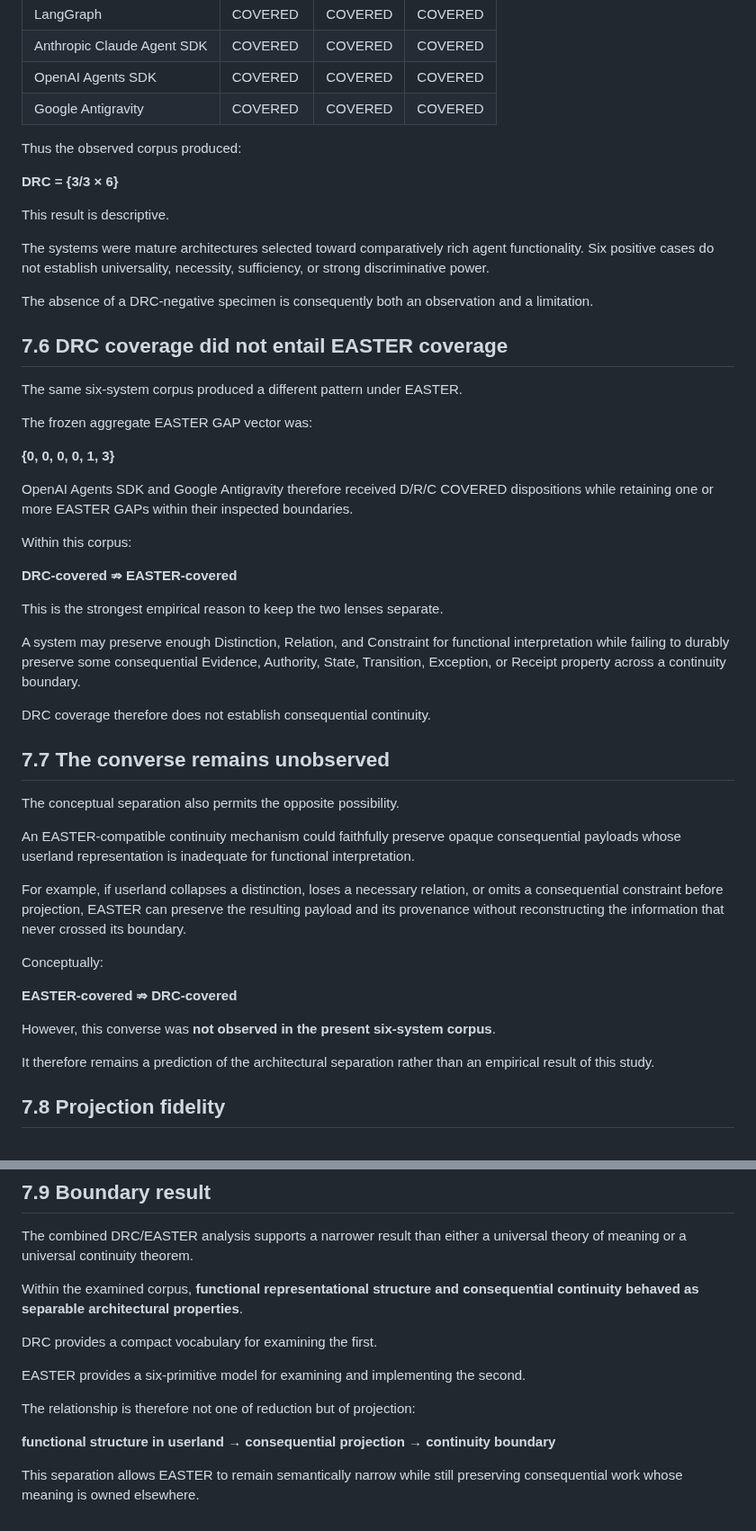
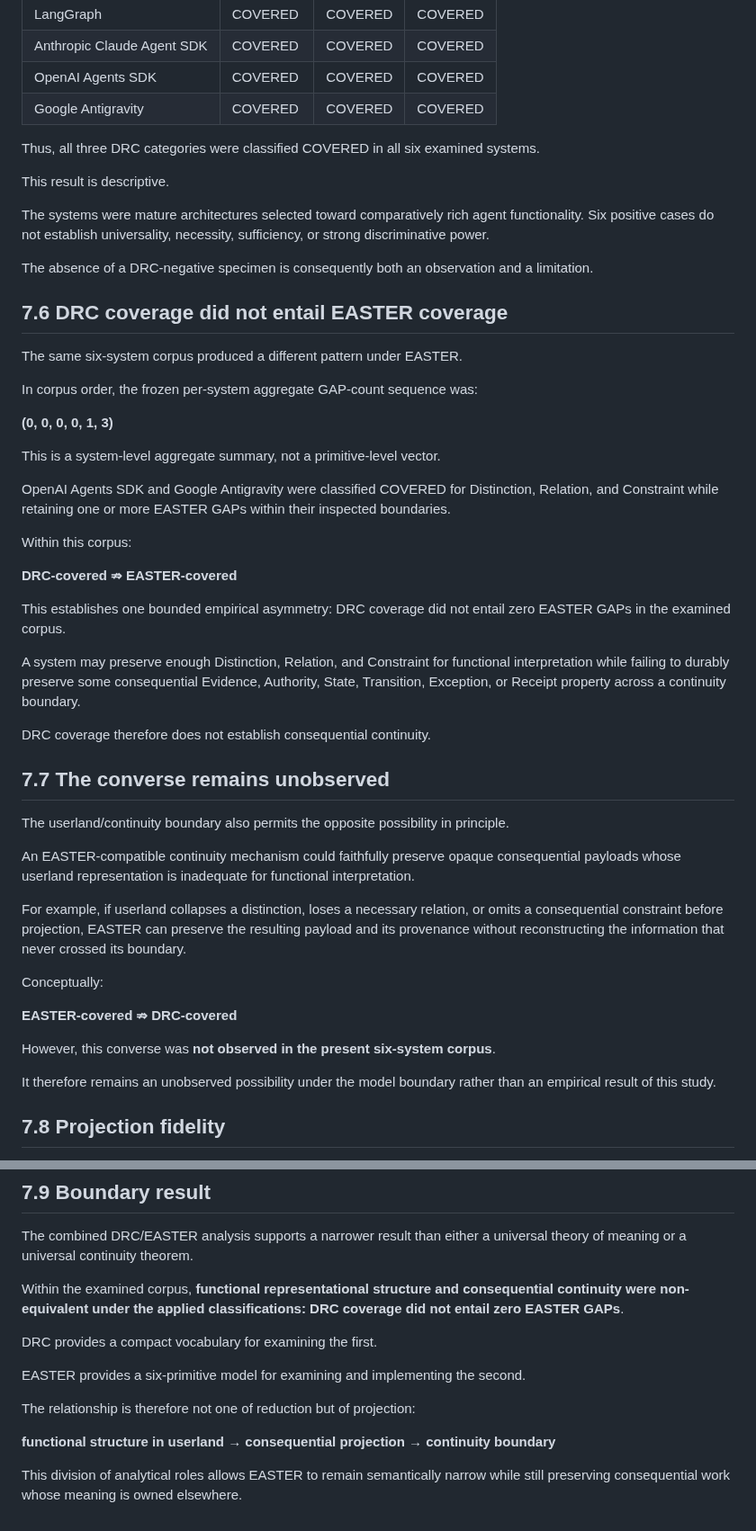
Before and after one commit to witsbi/easter-paper, a Markdown page: paper/draft2/07-userland-continuity-boundary.md, 2 parts joined by grey strips. Shown at 90% size. Rendered like a GitHub page.

Commit message:
Draft 2 consistency sweep: align DRC/EASTER claims and notation

```diff
--- a/paper/draft2/07-userland-continuity-boundary.md
+++ b/paper/draft2/07-userland-continuity-boundary.md
@@ -87,9 +87,7 @@ The frozen DRC overlay classified all three categories as COVERED for each of th
 | OpenAI Agents SDK | COVERED | COVERED | COVERED |
 | Google Antigravity | COVERED | COVERED | COVERED |
 
-Thus the observed corpus produced:
-
-**DRC = {3/3 × 6}**
+Thus, all three DRC categories were classified COVERED in all six examined systems.
 
 This result is descriptive.
 
@@ -101,17 +99,19 @@ The absence of a DRC-negative specimen is consequently both an observation and a
 
 The same six-system corpus produced a different pattern under EASTER.
 
-The frozen aggregate EASTER GAP vector was:
+In corpus order, the frozen per-system aggregate GAP-count sequence was:
 
-**{0, 0, 0, 0, 1, 3}**
+**(0, 0, 0, 0, 1, 3)**
 
-OpenAI Agents SDK and Google Antigravity therefore received D/R/C COVERED dispositions while retaining one or more EASTER GAPs within their inspected boundaries.
+This is a system-level aggregate summary, not a primitive-level vector.
+
+OpenAI Agents SDK and Google Antigravity were classified COVERED for Distinction, Relation, and Constraint while retaining one or more EASTER GAPs within their inspected boundaries.
 
 Within this corpus:
 
 **DRC-covered ⇏ EASTER-covered**
 
-This is the strongest empirical reason to keep the two lenses separate.
+This establishes one bounded empirical asymmetry: DRC coverage did not entail zero EASTER GAPs in the examined corpus.
 
 A system may preserve enough Distinction, Relation, and Constraint for functional interpretation while failing to durably preserve some consequential Evidence, Authority, State, Transition, Exception, or Receipt property across a continuity boundary.
 
@@ -119,7 +119,7 @@ DRC coverage therefore does not establish consequential continuity.
 
 ## 7.7 The converse remains unobserved
 
-The conceptual separation also permits the opposite possibility.
+The userland/continuity boundary also permits the opposite possibility in principle.
 
 An EASTER-compatible continuity mechanism could faithfully preserve opaque consequential payloads whose userland representation is inadequate for functional interpretation.
 
@@ -131,7 +131,7 @@ Conceptually:
 
 However, this converse was **not observed in the present six-system corpus**.
 
-It therefore remains a prediction of the architectural separation rather than an empirical result of this study.
+It therefore remains an unobserved possibility under the model boundary rather than an empirical result of this study.
 
 ## 7.8 Projection fidelity
 
@@ -151,7 +151,7 @@ This is why semantic truth and application meaning remain outside the kernel.
 
 The combined DRC/EASTER analysis supports a narrower result than either a universal theory of meaning or a universal continuity theorem.
 
-Within the examined corpus, **functional representational structure and consequential continuity behaved as separable architectural properties**.
+Within the examined corpus, **functional representational structure and consequential continuity were non-equivalent under the applied classifications: DRC coverage did not entail zero EASTER GAPs**.
 
 DRC provides a compact vocabulary for examining the first.
 
@@ -161,4 +161,4 @@ The relationship is therefore not one of reduction but of projection:
 
 **functional structure in userland → consequential projection → continuity boundary**
 
-This separation allows EASTER to remain semantically narrow while still preserving consequential work whose meaning is owned elsewhere.
+This division of analytical roles allows EASTER to remain semantically narrow while still preserving consequential work whose meaning is owned elsewhere.
```
